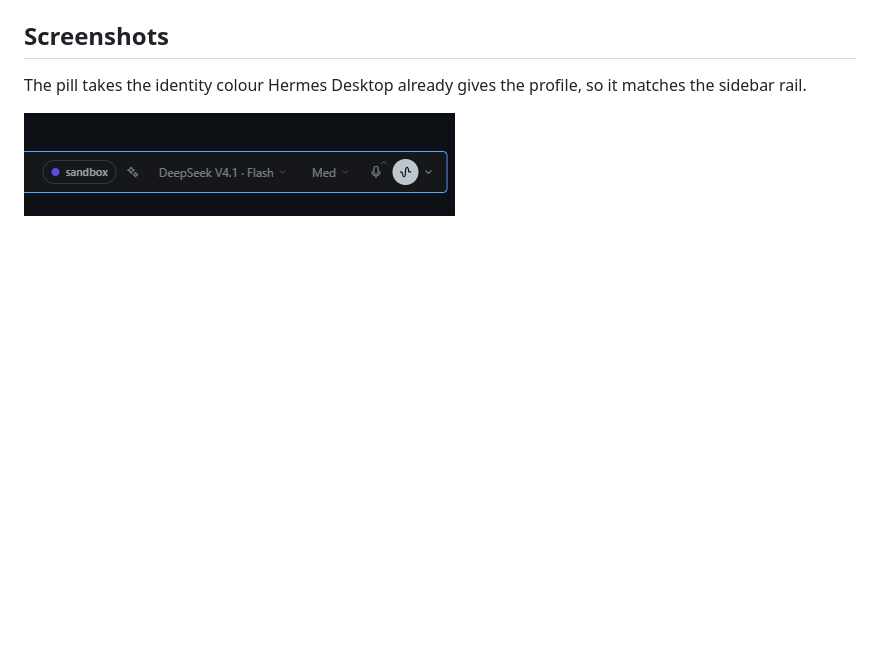
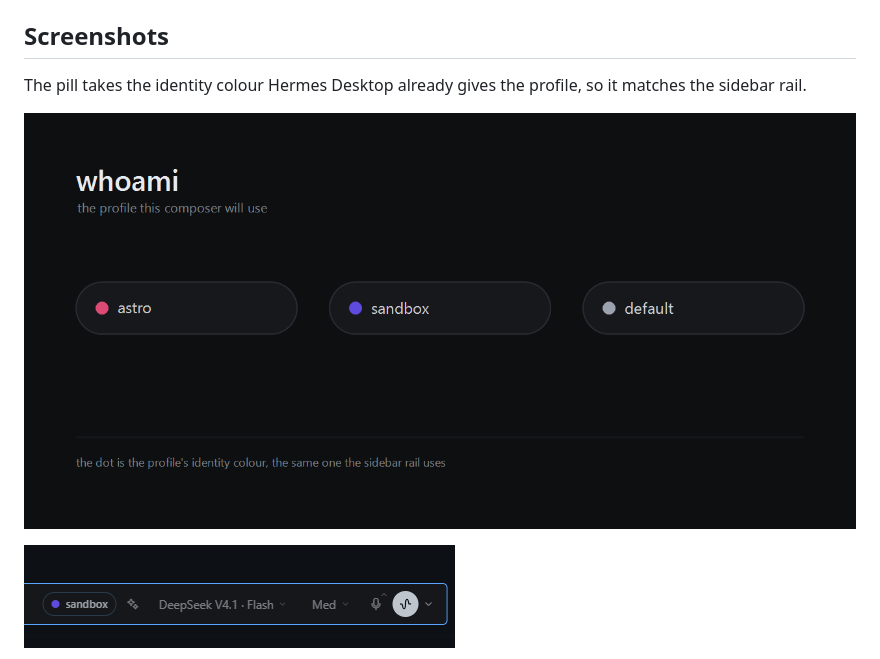
Before and after one commit to atostivint/hermes-whoami, a Markdown page: README.md, the part around the change. Rendered like a GitHub page; pictures changed too: docs/hero.png (added); blank space fills up the shorter version.

Commit message:
docs: add the product illustration to the README
Drawn from the app palette: one pill per profile, the dot carrying the identity colour the sidebar rail uses.

```diff
--- a/README.md
+++ b/README.md
@@ -9,6 +9,8 @@ Whoami adds a coloured pill to the composer toolbar, next to the model pill, wit
 ## Screenshots
 
 The pill takes the identity colour Hermes Desktop already gives the profile, so it matches the sidebar rail.
+
+![The pill for three profiles, astro in pink, sandbox in indigo and default in grey, each with its identity colour](docs/hero.png)
 
 ![Composer pill showing the sandbox profile](docs/screenshots/composer-sandbox.png)
 
```
Also changed, not shown: docs/icon.png (added).
